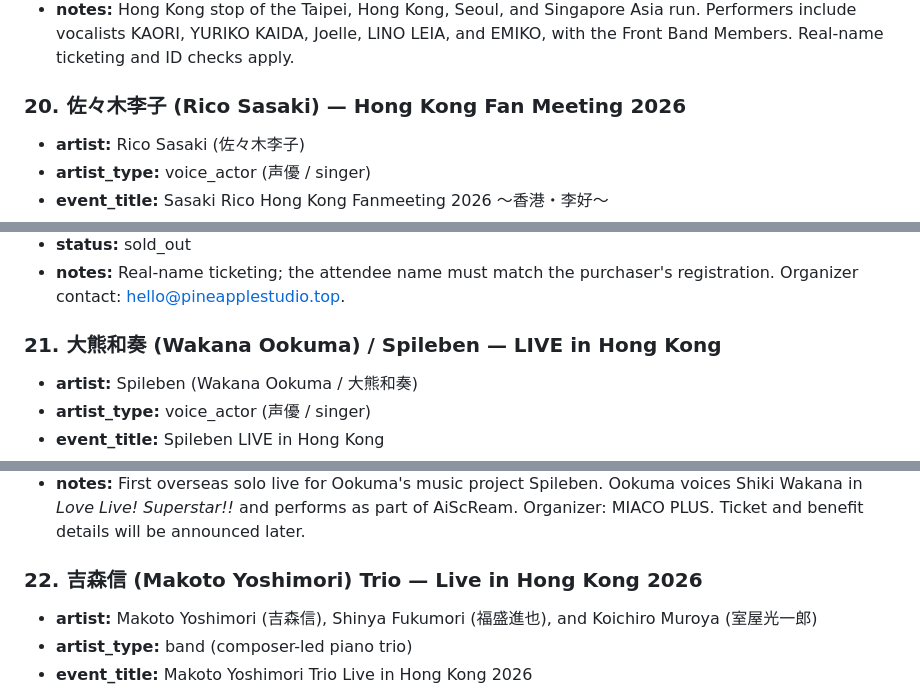
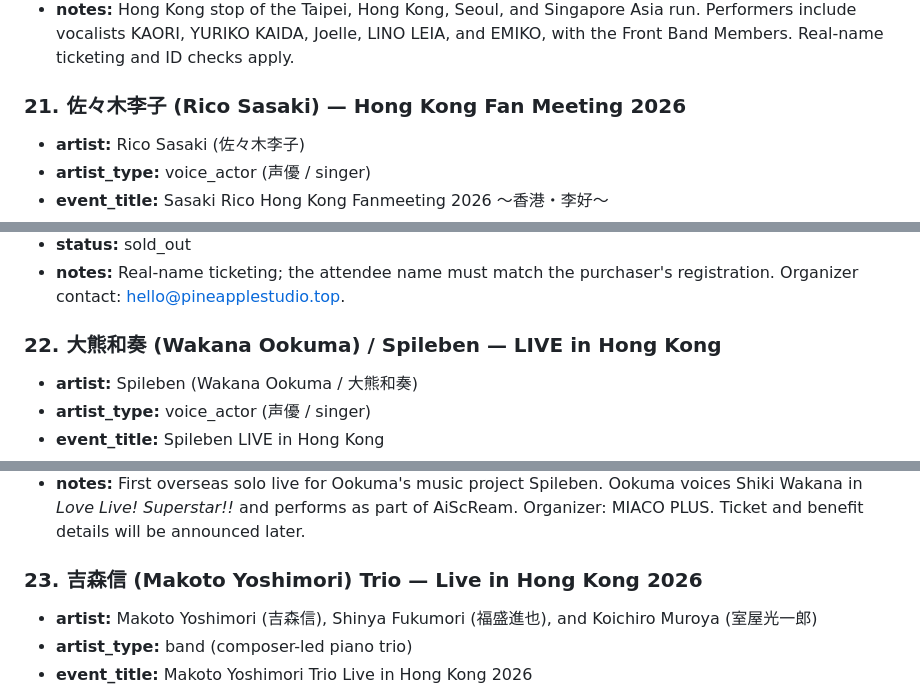
Before and after one commit to weidongxu84/jp-live, a Markdown page: events/2026-11-hong-kong.md, 3 parts joined by grey strips. GitHub-like rendering.

```diff
--- a/events/2026-11-hong-kong.md
+++ b/events/2026-11-hong-kong.md
@@ -355,7 +372,7 @@ Scope: Japanese singers, voice actors/actresses (声優), and bands performing i
   Performers include vocalists KAORI, YURIKO KAIDA, Joelle, LINO LEIA, and EMIKO,
   with the Front Band Members. Real-name ticketing and ID checks apply.
 
-### 20. 佐々木李子 (Rico Sasaki) — Hong Kong Fan Meeting 2026
+### 21. 佐々木李子 (Rico Sasaki) — Hong Kong Fan Meeting 2026
 - **artist:** Rico Sasaki (佐々木李子)
 - **artist_type:** voice_actor (声優 / singer)
 - **event_title:** Sasaki Rico Hong Kong Fanmeeting 2026 ～香港・李好～
@@ -370,7 +387,7 @@ Scope: Japanese singers, voice actors/actresses (声優), and bands performing i
 - **notes:** Real-name ticketing; the attendee name must match the purchaser's
   registration. Organizer contact: hello@pineapplestudio.top.
 
-### 21. 大熊和奏 (Wakana Ookuma) / Spileben — LIVE in Hong Kong
+### 22. 大熊和奏 (Wakana Ookuma) / Spileben — LIVE in Hong Kong
 - **artist:** Spileben (Wakana Ookuma / 大熊和奏)
 - **artist_type:** voice_actor (声優 / singer)
 - **event_title:** Spileben LIVE in Hong Kong
@@ -390,7 +407,7 @@ Scope: Japanese singers, voice actors/actresses (声優), and bands performing i
   voices Shiki Wakana in *Love Live! Superstar!!* and performs as part of AiScReam.
   Organizer: MIACO PLUS. Ticket and benefit details will be announced later.
 
-### 22. 吉森信 (Makoto Yoshimori) Trio — Live in Hong Kong 2026
+### 23. 吉森信 (Makoto Yoshimori) Trio — Live in Hong Kong 2026
 - **artist:** Makoto Yoshimori (吉森信), Shinya Fukumori (福盛進也), and
   Koichiro Muroya (室屋光一郎)
 - **artist_type:** band (composer-led piano trio)
```
Also changed, not shown: other parts of events/2026-11-hong-kong.md (+33 -16 lines).
